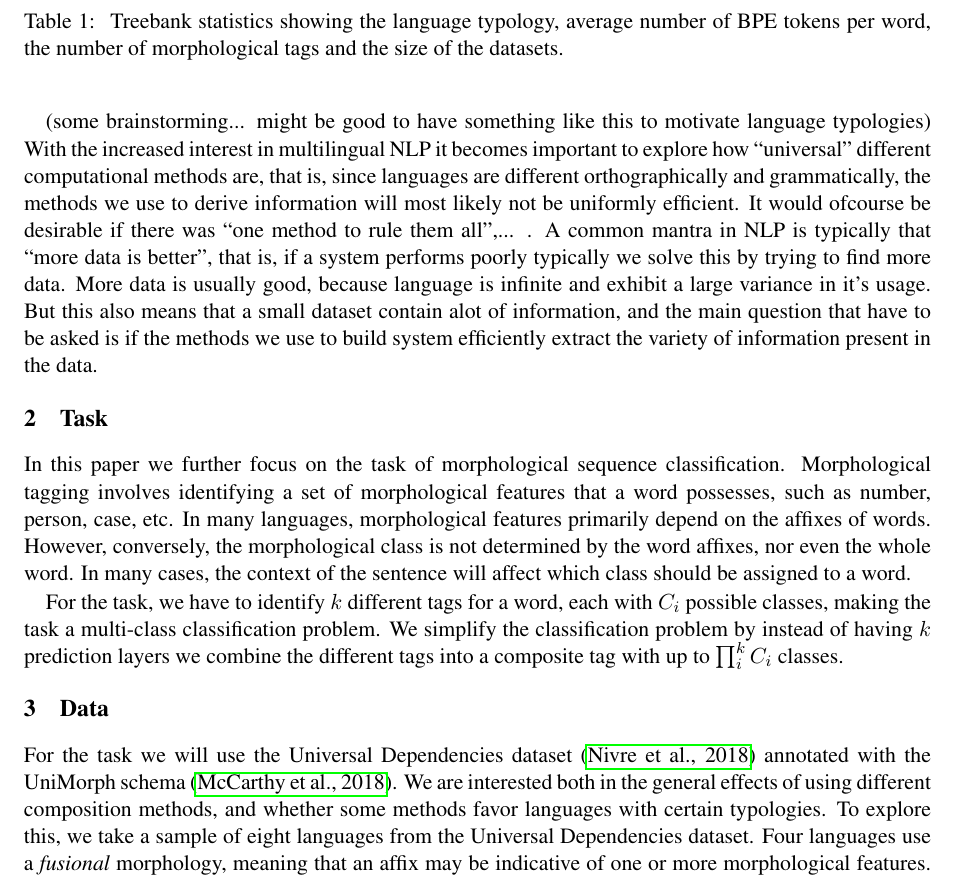
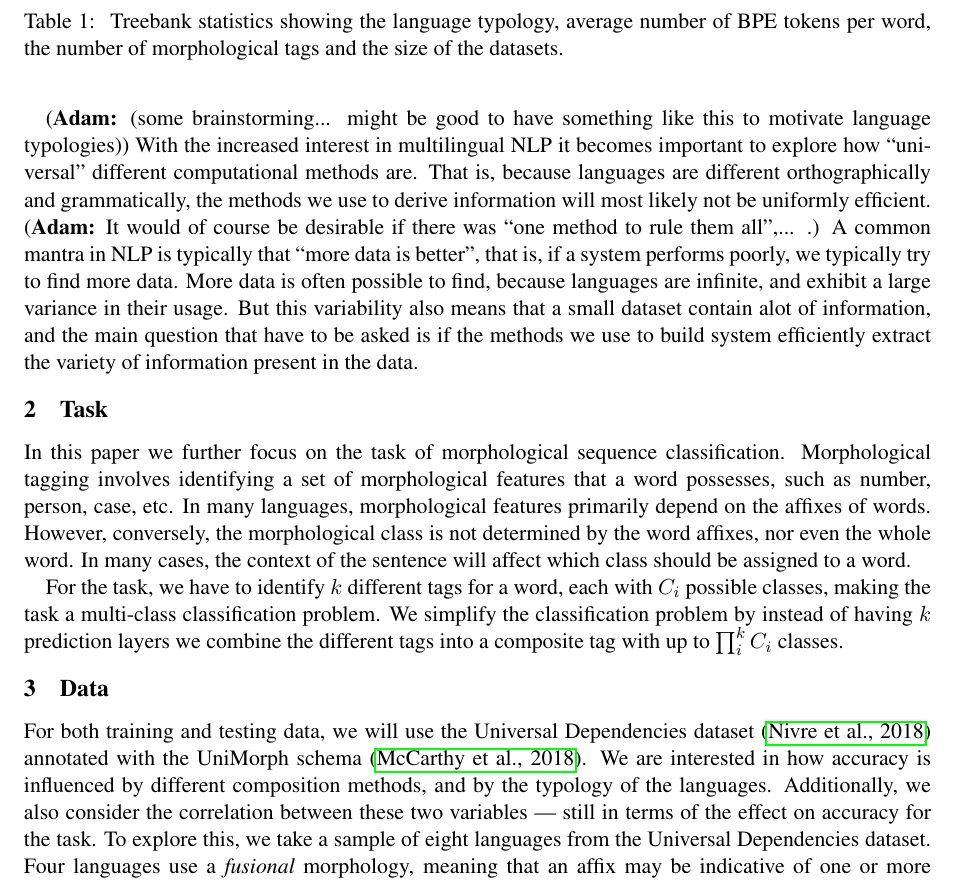
Before and after one commit to adamlek/ud-morphological-tagging, a LaTeX paper (paper/coling2020.tex): part of page 2 of 10, cut so that both start at the same text. Compiled offline with pdfLaTeX.

Commit message:
clarifications

```diff
--- a/paper/coling2020.tex
+++ b/paper/coling2020.tex
@@ -32,6 +32,7 @@
 \pgfplotsset{every tick label/.append style={font=\small}}
 
 \newcommand\jp[1]{(\textbf{JP:} #1)}
+\newcommand\adam[1]{(\textbf{Adam:} #1)}
 \newcommand\citet{\newcite}
 \newcommand\citep{\cite}
 \newcommand\citeyear{\shortcite}
@@ -132,18 +133,18 @@
      explore the problem in further detail and identify the effect
      that different methods have on the final performance of a model.
 
-                 (some brainstorming... might be good to have
-     something like this to motivate language typologies) With the
+                 \adam{(some brainstorming... might be good to have
+     something like this to motivate language typologies)} With the
      increased interest in multilingual NLP it becomes important to
-     explore how ``universal'' different computational methods are,
-     that is, since languages are different orthographically and
+     explore how ``universal'' different computational methods are.
+     That is, because languages are different orthographically and
      grammatically, the methods we use to derive information will most
-     likely not be uniformly efficient. It would ofcourse be desirable
-     if there was ``one method to rule them all'',... .  A common
+     likely not be uniformly efficient. \adam{It would of course be desirable
+     if there was ``one method to rule them all'',... .}  A common
      mantra in NLP is typically that ``more data is better'', that is,
-     if a system performs poorly typically we solve this by trying to
-     find more data. More data is usually good, because language is
-     infinite and exhibit a large variance in it's usage. But this
+     if a system performs poorly, we typically try to
+     find more data. More data is often possible to find, because languages are
+     infinite, and exhibit a large variance in their usage. But this variability
      also means that a small dataset contain alot of information, and
      the main question that have to be asked is if the methods we use
      to build system efficiently extract the variety of information
@@ -168,14 +169,13 @@
 
     \section{Data}
 
-            For the task we will use the Universal Dependencies
-     dataset \citep{nivre2018} annotated with the UniMorph schema
-     \citep{mccarthy2018marrying}. We are interested both in the
-     general effects of using different composition methods, and
-     whether some methods favor languages with certain typologies. To
-     explore this, we take a sample of eight languages from the
-     Universal Dependencies dataset. Four languages use a
-     \textit{fusional} morphology, meaning that an affix may be
-     indicative of one or more morphological features. the other four
-     languages use an \textit{agglutinative} morphology, meaning that
-     each affix is mapped to one and only one morphological feature.
+    For both training and testing data, we will use the Universal
+    Dependencies dataset \citep{nivre2018} annotated with the UniMorph
+    schema \citep{mccarthy2018marrying}. We are interested in how
+    accuracy is influenced by different composition methods, and by
+    the typology of the languages. Additionally, we also consider the
+    correlation between these two variables --- still in terms of the
+    effect on accuracy for the task. To explore this, we take a sample
+    of eight languages from the Universal Dependencies dataset. Four
+    languages use a \textit{fusional} morphology, meaning that an
+    affix may be indicative of one or more morphological features. the
```
Also changed, not shown: paper/coling2020.tex (3 more changed lines).
